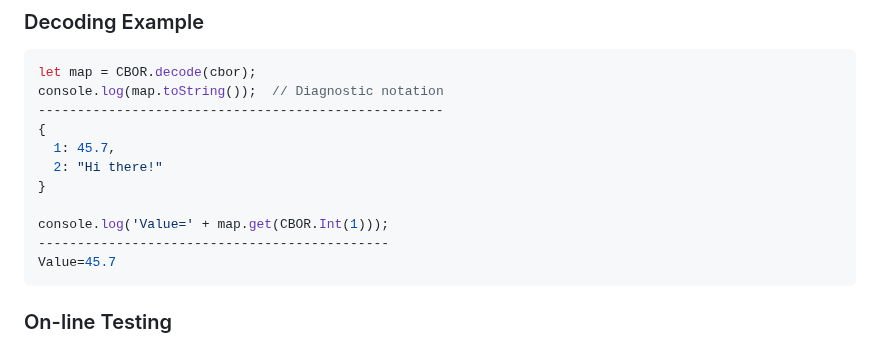
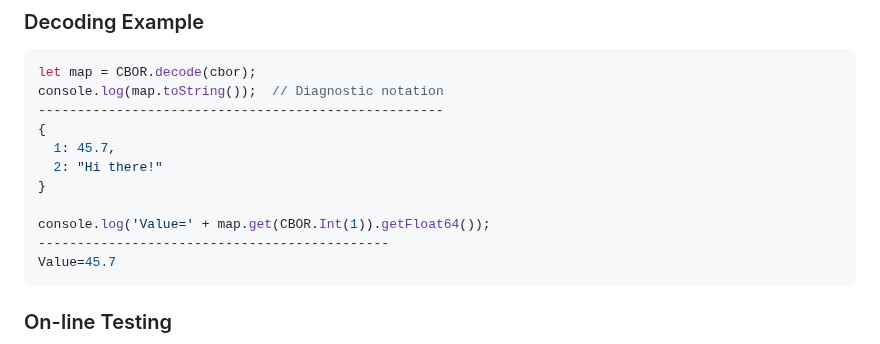
Before and after one commit to cyberphone/CBOR.js, a Markdown page: README.md, the part around the change. GitHub-like rendering.

````diff
--- a/README.md
+++ b/README.md
@@ -56,7 +56,7 @@ console.log(map.toString());  // Diagnostic notation
   2: "Hi there!"
 }
 
-console.log('Value=' + map.get(CBOR.Int(1)));
+console.log('Value=' + map.get(CBOR.Int(1)).getFloat64());
 ---------------------------------------------
 Value=45.7
 ```
````
